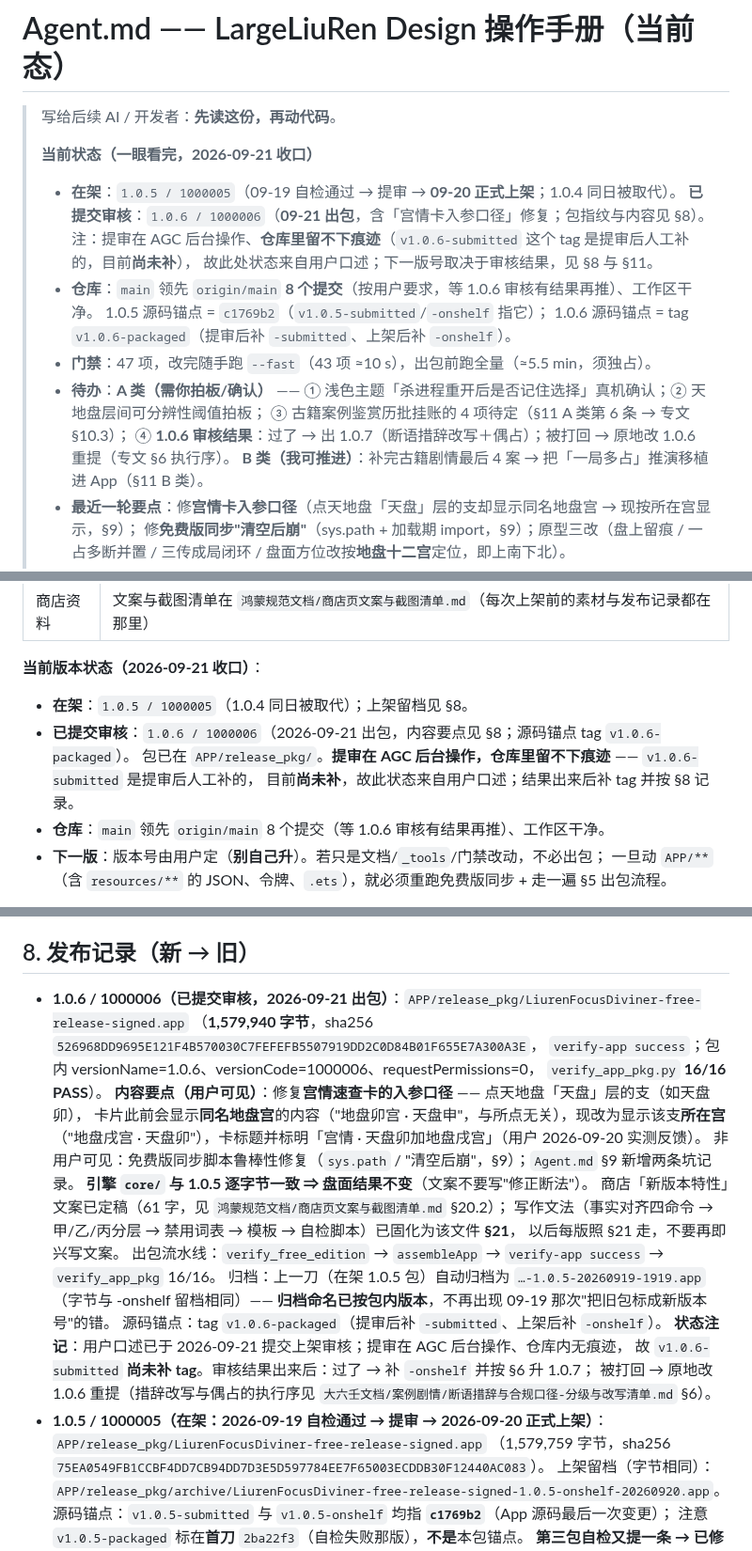
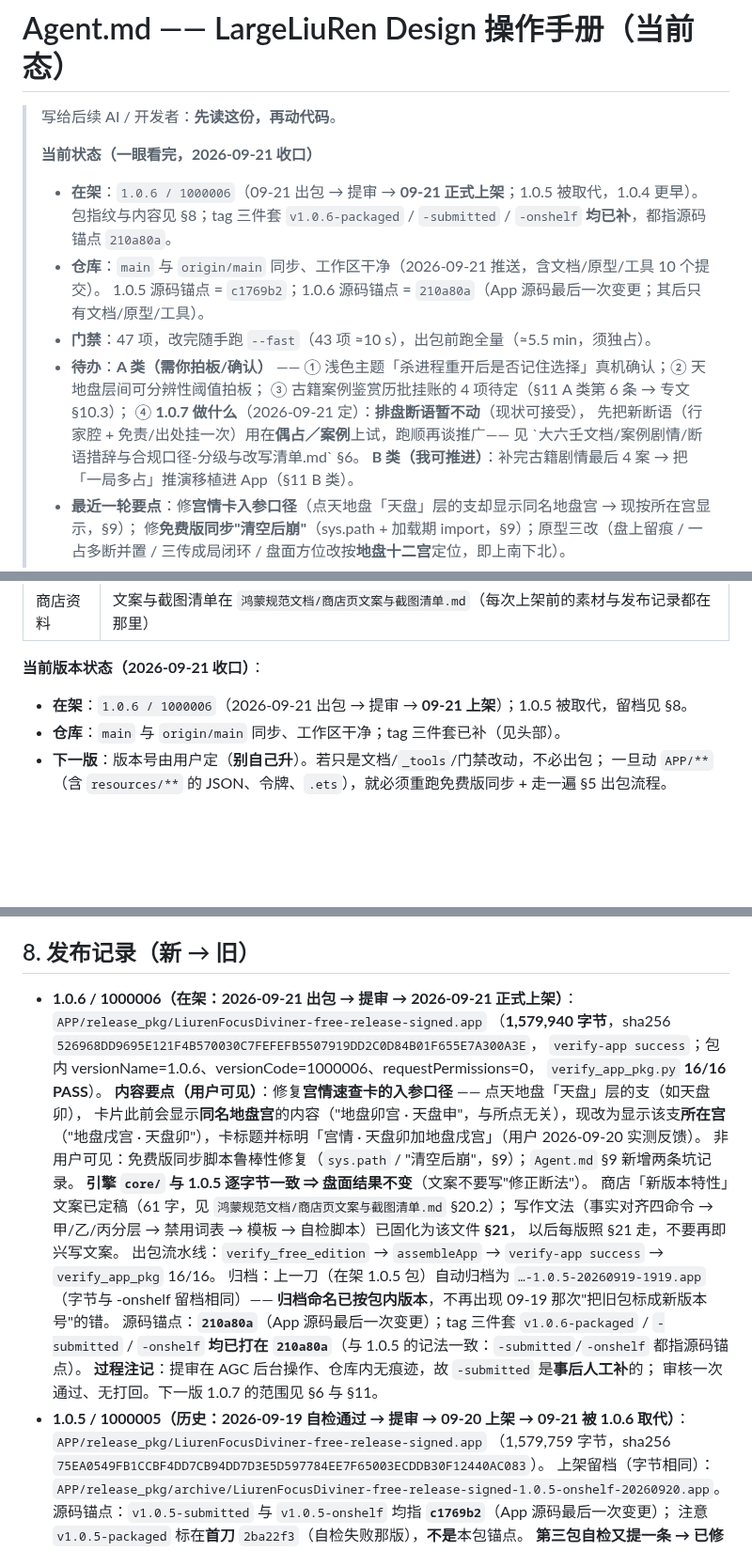
Before and after one commit to is716652/LiurenFocusDiviner, a Markdown page: Agent.md, 3 parts joined by grey strips. Shown at 94% size. Rendered like a GitHub page; blank space fills up the shorter version.

Commit message:
release: 1.0.6 上架 —— 补 tag 三件套并同步各处状态；仓库推送远端
1.0.6 / 1000006 于 2026-09-21 出包 → 提审 → **一次通过上架**（1.0.5 被取代）。

tag（按 1.0.5 的记法：-submitted/-onshelf 都指**源码锚点**）：
- v1.0.6-packaged / v1.0.6-submitted / v1.0.6-onshelf 均打在 **210a80a**
  （App 源码最后一次变更；其后只有文档/原型/工具，未碰 APP/）
- 提审在 AGC 后台操作、仓库内无痕迹，故 -submitted 为事后人工补；本次审核无打回

推送：main 210a80a..695aeda（10 个提交）＋全部 tag 已推 origin；本地与远端一致、工作区干净。
这 10 个提交经核对**均未碰 APP/**（文档/原型/工具/测试），对 1.0.6 那个包零影响。

状态同步（Agent.md + 商店文档）：
- 头部「当前状态」：在架由 1.0.5 改为 **1.0.6**；仓库由"领先 8 个提交"改为"与远端同步"；
  删去"审核结果未知、来自用户口述"的注记，改为"一次通过、无打回"。
- §6 当前版本状态、§8 发布记录：1.0.6 标题改为"在架"并补源码锚点与 tag 三件套；
  1.0.5 条目标注"历史（09-21 被 1.0.6 取代）"。
- 头部 A 类待办 ④ 由"1.0.6 审核结果（过了→…／打回→…）"改为 **1.0.7 的范围**：
  排盘断语暂不动，新断语先在偶占／案例上试（用户 2026-09-21 定）。
- 商店文档 §20.4：提交状态改"已上架"，源码锚点补 210a80a 与 tag 三件套，
  并写明下一版 1.0.7 的「新版本特性」须按 §21 重写、不能沿用 1.0.6 那句。

门禁：check_all --fast 43/43 PASS。

```diff
--- a/Agent.md
+++ b/Agent.md
@@ -3,17 +3,16 @@
 > 写给后续 AI / 开发者：**先读这份，再动代码**。
 >
 > **当前状态（一眼看完，2026-09-21 收口）**
-> - **在架**：`1.0.5 / 1000005`（09-19 自检通过 → 提审 → **09-20 正式上架**；1.0.4 同日被取代）。
->   **已提交审核**：`1.0.6 / 1000006`（**09-21 出包**，含「宫情卡入参口径」修复；包指纹与内容见 §8）。
->   注：提审在 AGC 后台操作、**仓库里留不下痕迹**（`v1.0.6-submitted` 这个 tag 是提审后人工补的，目前**尚未补**），
->   故此处状态来自用户口述；下一版号取决于审核结果，见 §8 与 §11。
-> - **仓库**：`main` 领先 `origin/main` **8 个提交**（按用户要求，等 1.0.6 审核有结果再推）、工作区干净。
->   1.0.5 源码锚点 = `c1769b2`（`v1.0.5-submitted`/`-onshelf` 指它）；
->   1.0.6 源码锚点 = tag `v1.0.6-packaged`（提审后补 `-submitted`、上架后补 `-onshelf`）。
+> - **在架**：`1.0.6 / 1000006`（09-21 出包 → 提审 → **09-21 正式上架**；1.0.5 被取代，1.0.4 更早）。
+>   包指纹与内容见 §8；tag 三件套 `v1.0.6-packaged` / `-submitted` / `-onshelf` **均已补**，都指源码锚点 `210a80a`。
+> - **仓库**：`main` 与 `origin/main` 同步、工作区干净（2026-09-21 推送，含文档/原型/工具 10 个提交）。
+>   1.0.5 源码锚点 = `c1769b2`；1.0.6 源码锚点 = `210a80a`（App 源码最后一次变更；其后只有文档/原型/工具）。
 > - **门禁**：47 项，改完随手跑 `--fast`（43 项 ≈10 s），出包前跑全量（≈5.5 min，须独占）。
 > - **待办**：**A 类（需你拍板/确认）** —— ① 浅色主题「杀进程重开后是否记住选择」真机确认；② 天地盘层间可分辨性阈值拍板；
 >   ③ 古籍案例鉴赏历批挂账的 4 项待定（§11 A 类第 6 条 → 专文 §10.3）；
->   ④ **1.0.6 审核结果**：过了 → 出 1.0.7（断语措辞改写＋偶占）；被打回 → 原地改 1.0.6 重提（专文 §6 执行序）。
+>   ④ **1.0.7 做什么**（2026-09-21 定）：**排盘断语暂不动**（现状可接受），
+>      先把新断语（行家腔 + 免责/出处挂一次）用在**偶占／案例**上试，跑顺再谈推广——
+>      见 \`大六壬文档/案例剧情/断语措辞与合规口径-分级与改写清单.md\` §6。
 >   **B 类（我可推进）**：补完古籍剧情最后 4 案 → 把「一局多占」推演移植进 App（§11 B 类）。
 > - **最近一轮要点**：修**宫情卡入参口径**（点天地盘「天盘」层的支却显示同名地盘宫 → 现按所在宫显示，§9）；
 >   修**免费版同步"清空后崩"**（sys.path + 加载期 import，§9）；原型三改（盘上留痕 / 一占多断并置 / 三传成局闭环 /
@@ -298,11 +297,8 @@ python _tools/sign_release.py free
 
 **当前版本状态（2026-09-21 收口）**：
 
-- **在架**：`1.0.5 / 1000005`（1.0.4 同日被取代）；上架留档见 §8。
-- **已提交审核**：`1.0.6 / 1000006`（2026-09-21 出包，内容要点见 §8；源码锚点 tag `v1.0.6-packaged`）。
-  包已在 `APP/release_pkg/`。**提审在 AGC 后台操作，仓库里留不下痕迹** —— `v1.0.6-submitted` 是提审后人工补的，
-  目前**尚未补**，故此状态来自用户口述；结果出来后补 tag 并按 §8 记录。
-- **仓库**：`main` 领先 `origin/main` 8 个提交（等 1.0.6 审核有结果再推）、工作区干净。
+- **在架**：`1.0.6 / 1000006`（2026-09-21 出包 → 提审 → **09-21 上架**）；1.0.5 被取代，留档见 §8。
+- **仓库**：`main` 与 `origin/main` 同步、工作区干净；tag 三件套已补（见头部）。
 - **下一版**：版本号由用户定（**别自己升**）。若只是文档/`_tools`/门禁改动，不必出包；
   一旦动 `APP/**`（含 `resources/**` 的 JSON、令牌、`.ets`），就必须重跑免费版同步 + 走一遍 §5 出包流程。
 
@@ -423,7 +419,7 @@ App 源码再改动就必须重新出包（否则"提审的包"与"仓库的代
 
 ## 8. 发布记录（新 → 旧）
 
-- **1.0.6 / 1000006（已提交审核，2026-09-21 出包）**：`APP/release_pkg/LiurenFocusDiviner-free-release-signed.app`
+- **1.0.6 / 1000006（在架：2026-09-21 出包 → 提审 → 2026-09-21 正式上架）**：`APP/release_pkg/LiurenFocusDiviner-free-release-signed.app`
   （**1,579,940 字节**，sha256 `526968DD9695E121F4B570030C7FEFEFB5507919DD2C0D84B01F655E7A300A3E`，
   `verify-app success`；包内 versionName=1.0.6、versionCode=1000006、requestPermissions=0，
   `verify_app_pkg.py` **16/16 PASS**）。
@@ -438,11 +434,11 @@ App 源码再改动就必须重新出包（否则"提审的包"与"仓库的代
   出包流水线：`verify_free_edition` → `assembleApp` → `verify-app success` → `verify_app_pkg` 16/16。
   归档：上一刀（在架 1.0.5 包）自动归档为 `…-1.0.5-20260919-1919.app`（字节与 -onshelf 留档相同）——
   **归档命名已按包内版本**，不再出现 09-19 那次"把旧包标成新版本号"的错。
-  源码锚点：tag `v1.0.6-packaged`（提审后补 `-submitted`、上架后补 `-onshelf`）。
-  **状态注记**：用户口述已于 2026-09-21 提交上架审核；提审在 AGC 后台操作、仓库内无痕迹，
-  故 `v1.0.6-submitted` **尚未补 tag**。审核结果出来后：过了 → 补 `-onshelf` 并按 §6 升 1.0.7；
-  被打回 → 原地改 1.0.6 重提（措辞改写与偶占的执行序见 `大六壬文档/案例剧情/断语措辞与合规口径-分级与改写清单.md` §6）。
-- **1.0.5 / 1000005（在架：2026-09-19 自检通过 → 提审 → 2026-09-20 正式上架）**：`APP/release_pkg/LiurenFocusDiviner-free-release-signed.app`
+  源码锚点：**`210a80a`**（App 源码最后一次变更）；tag 三件套 `v1.0.6-packaged` / `-submitted` / `-onshelf`
+  **均已打在 `210a80a`**（与 1.0.5 的记法一致：`-submitted`/`-onshelf` 都指源码锚点）。
+  **过程注记**：提审在 AGC 后台操作、仓库内无痕迹，故 `-submitted` 是**事后人工补**的；
+  审核一次通过、无打回。下一版 1.0.7 的范围见 §6 与 §11。
+- **1.0.5 / 1000005（历史：2026-09-19 自检通过 → 提审 → 09-20 上架 → 09-21 被 1.0.6 取代）**：`APP/release_pkg/LiurenFocusDiviner-free-release-signed.app`
   （1,579,759 字节，sha256 `75EA0549FB1CCBF4DD7CB94DD7D3E5D597784EE7F65003ECDDB30F12440AC083`）。
   上架留档（字节相同）：`APP/release_pkg/archive/LiurenFocusDiviner-free-release-signed-1.0.5-onshelf-20260920.app`。
   源码锚点：`v1.0.5-submitted` 与 `v1.0.5-onshelf` 均指 **`c1769b2`**（App 源码最后一次变更）；
```
Also changed, not shown: 鸿蒙规范文档/商店页文案与截图清单.md (+3 -2 lines).
